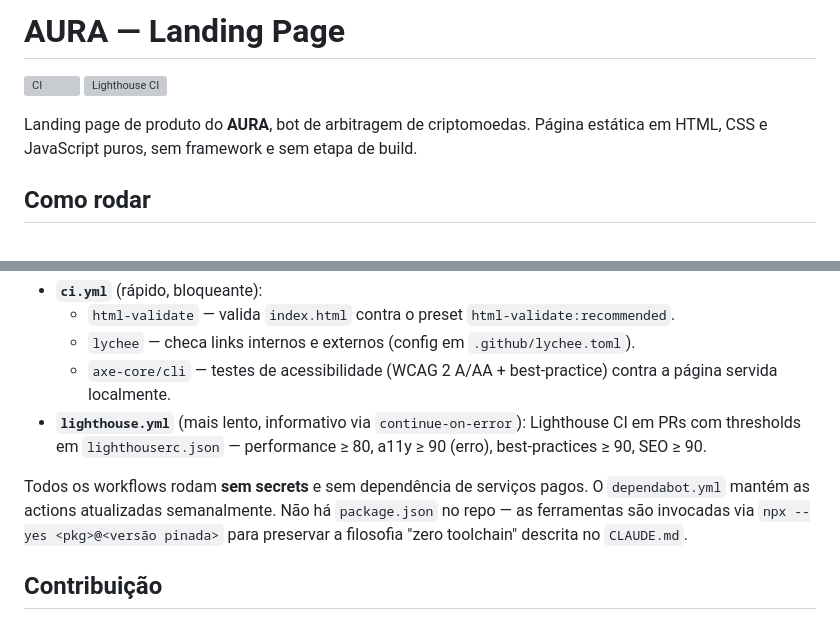
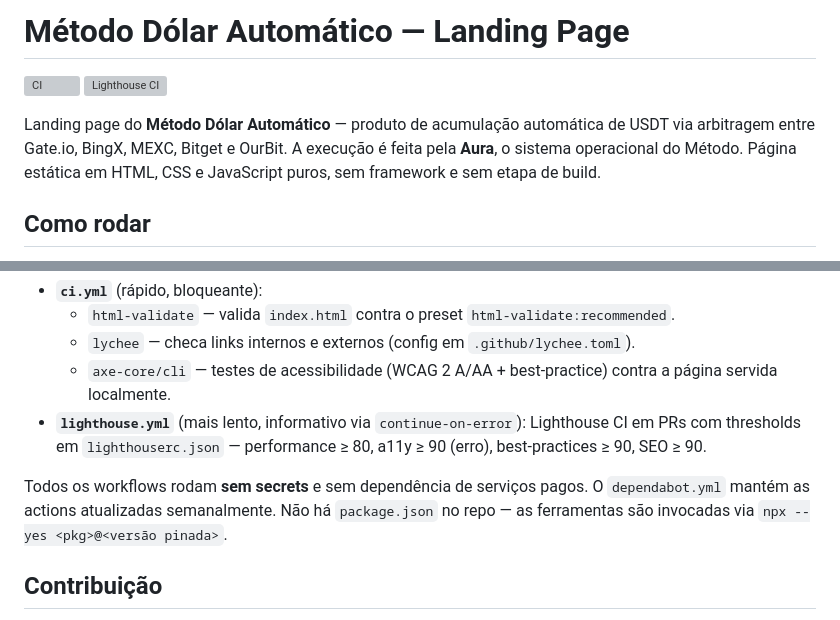
Before and after one commit to matheuslima001/landingpageauraads, a Markdown page: README.md, 2 parts joined by grey strips. Rendered like a GitHub page; grey boxes are pictures that could not be loaded.

```diff
--- a/README.md
+++ b/README.md
@@ -1,9 +1,9 @@
-# AURA — Landing Page
+# Método Dólar Automático — Landing Page
 
 [![CI](../../actions/workflows/ci.yml/badge.svg)](../../actions/workflows/ci.yml)
 [![Lighthouse CI](../../actions/workflows/lighthouse.yml/badge.svg)](../../actions/workflows/lighthouse.yml)
 
-Landing page de produto do **AURA**, bot de arbitragem de criptomoedas. Página estática em HTML, CSS e JavaScript puros, sem framework e sem etapa de build.
+Landing page do **Método Dólar Automático** — produto de acumulação automática de USDT via arbitragem entre Gate.io, BingX, MEXC, Bitget e OurBit. A execução é feita pela **Aura**, o sistema operacional do Método. Página estática em HTML, CSS e JavaScript puros, sem framework e sem etapa de build.
 
 ## Como rodar
 
@@ -79,7 +92,7 @@ A esteira do GitHub Actions roda em todo push pra `main` e em todo pull request:
   - `axe-core/cli` — testes de acessibilidade (WCAG 2 A/AA + best-practice) contra a página servida localmente.
 - **`lighthouse.yml`** (mais lento, informativo via `continue-on-error`): Lighthouse CI em PRs com thresholds em `lighthouserc.json` — performance ≥ 80, a11y ≥ 90 (erro), best-practices ≥ 90, SEO ≥ 90.
 
-Todos os workflows rodam **sem secrets** e sem dependência de serviços pagos. O `dependabot.yml` mantém as actions atualizadas semanalmente. Não há `package.json` no repo — as ferramentas são invocadas via `npx --yes <pkg>@<versão pinada>` para preservar a filosofia "zero toolchain" descrita no `CLAUDE.md`.
+Todos os workflows rodam **sem secrets** e sem dependência de serviços pagos. O `dependabot.yml` mantém as actions atualizadas semanalmente. Não há `package.json` no repo — as ferramentas são invocadas via `npx --yes <pkg>@<versão pinada>`.
 
 ## Contribuição
 
```
Also changed, not shown: other parts of README.md (+26 -13 lines), CLAUDE.md (+60 -39 lines).
